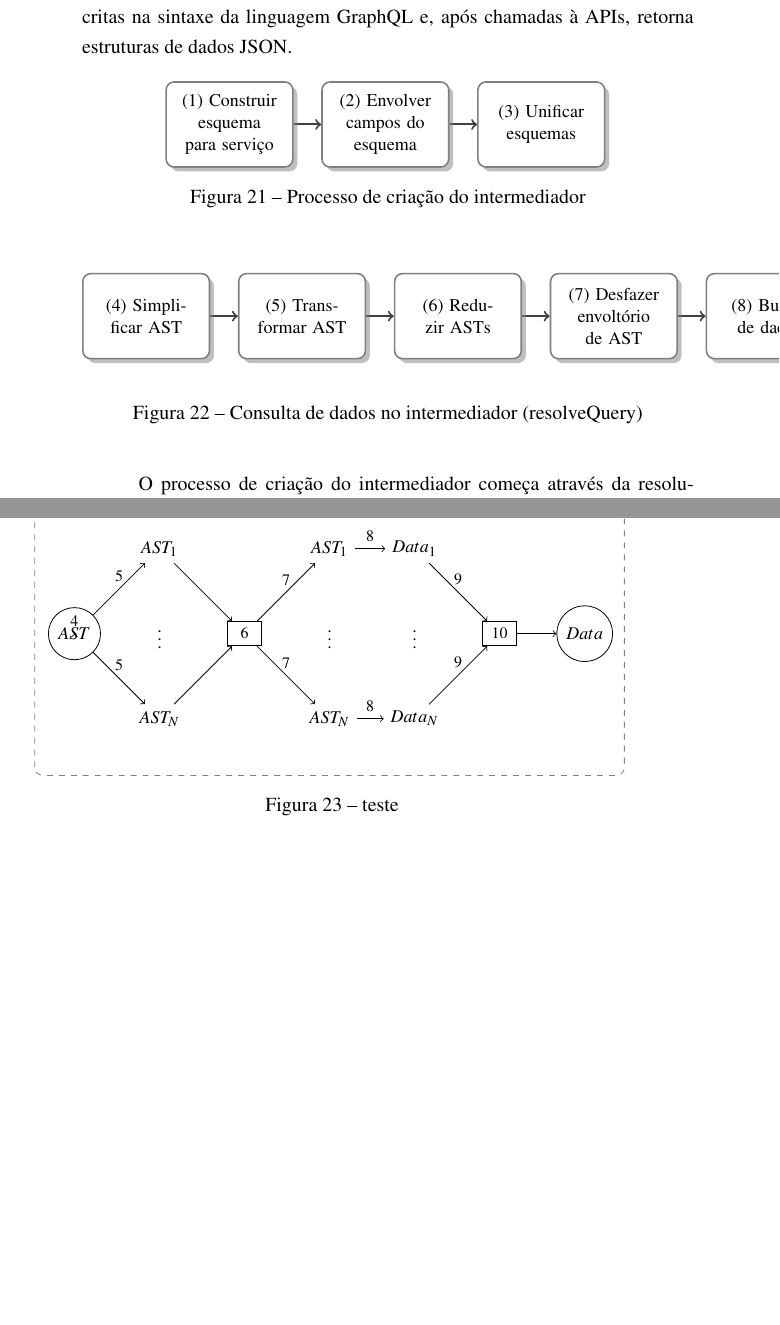
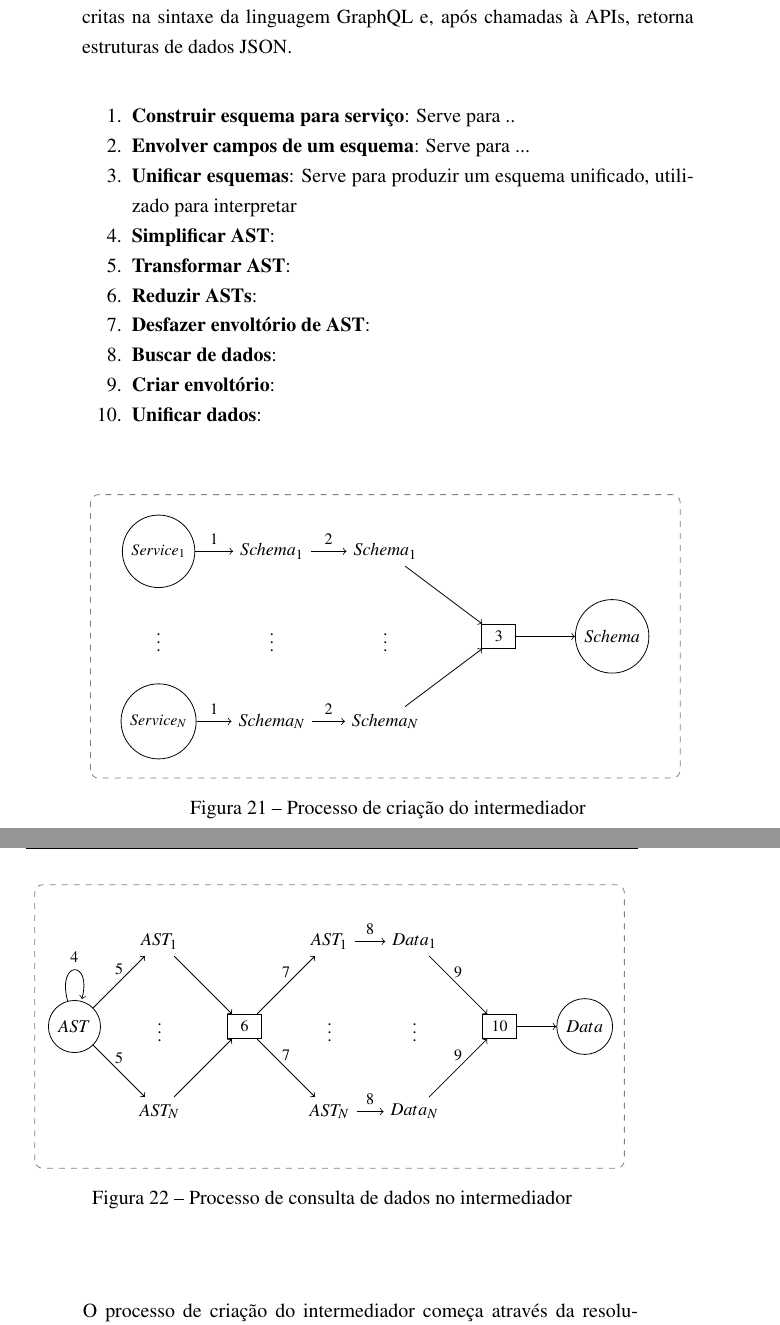
Before and after one commit to mateusmaso/thesis, a LaTeX thesis (index.tex, which reads textual/desenvolvimento/planejamento-de-projeto/index.tex): two parts of pages 53 and 54 of 99, joined at a grey line, cut so that both start at the same text, the shorter picture padded with empty space. Compiled offline with pdfLaTeX.

Commit message:
Update on Overleaf.

```diff
--- a/textual/desenvolvimento/planejamento-de-projeto/index.tex
+++ b/textual/desenvolvimento/planejamento-de-projeto/index.tex
@@ -155,49 +155,57 @@ Após um estudo, a primeira escolha foi em utilizar a tecnologia GraphQL como pr
 
 A seguir, é realizada a análise dos dois fluxos de execução descritos na especificação da ferramenta. O primeiro, figura 21, é o processo de criação do intermediador, que recebe como entrada funções de configuração de serviços e retorna um esquema GraphQL. O segundo, figura 22, é o processo de consulta de dados no intermediador, onde leva como entrada consultas escritas na sintaxe da linguagem GraphQL e, após chamadas à APIs, retorna estruturas de dados JSON.
 
-\begin{figure}[H]
-  \centering
-  \smartdiagramset{circular distance=2cm,uniform arrow color=true,arrow line width=1pt,arrow color=gray!50!black,uniform color list=white for 6 items,font=\small,text width=2.0cm,module minimum width=2.0cm,module minimum height=1.5cm,arrow tip=to,back arrow disabled=true}
-  \smartdiagram[flow diagram:horizontal]{(1) Construir esquema para serviço,(2) Envolver campos do esquema, (3) Unificar esquemas}
+\begin{enumerate}[noitemsep]
+  \item \textbf{Construir esquema para serviço}: Serve para ..
+  \item \textbf{Envolver campos de um esquema}: Serve para ...
+  \item \textbf{Unificar esquemas}: Serve para produzir um esquema unificado, utilizado para interpretar
+  \item \textbf{Simplificar AST}:
+  \item \textbf{Transformar AST}:
+  \item \textbf{Reduzir ASTs}:
+  \item \textbf{Desfazer envoltório de AST}:
+  \item \textbf{Buscar de dados}:
+  \item \textbf{Criar envoltório}:
+  \item \textbf{Unificar dados}:
+\end{enumerate}
 
-%   \begin{tikzpicture}[font=\small,text width=5em, text centered]
-%     \node [rectangle,draw,minimum height=4em,node distance=3cm] (buildSchema) {(1) Construir esquema para serviço};
-%     \node [ellipse,draw,draw, above of=buildSchema,node distance=2cm] (services) {Serviços};
-%     \node [rectangle,draw,minimum height=4em, right of=buildSchema,node distance=3cm] (wrapSchema) {(2) Envolver campos do esquema};
-%     \node [rectangle,draw,minimum height=4em, right of=wrapSchema,node distance=3cm] (deepExtendSchema) {(3) Unificar esquemas};
-%     \node [ellipse,draw, above of=deepExtendSchema,node distance=2cm] (schema) {Esquema};
-%     \draw [->] (buildSchema) -- (wrapSchema);
-%     \draw [->] (wrapSchema) -- (deepExtendSchema);
-%     \draw [->,dashed] (services) -- (buildSchema);
-%     \draw [->,dashed] (deepExtendSchema) -- (schema);
-%   \end{tikzpicture}
-  \caption{Processo de criação do intermediador}
-\end{figure}
+% \begin{figure}[H]
+%   \centering
+%   \smartdiagramset{circular distance=2cm,uniform arrow color=true,arrow line width=1pt,arrow color=gray!50!black,uniform color list=white for 6 items,font=\small,text width=2.0cm,module minimum width=2.0cm,module minimum height=1.5cm,arrow tip=to,back arrow disabled=true}
+%   \smartdiagram[flow diagram:horizontal]{(1) Construir esquema para serviço,(2) Envolver campos do esquema, (3) Unificar esquemas}
+%   \caption{Processo de criação do intermediador}
+% \end{figure}
+
+% \begin{figure}[H]
+%   \centering
+%   \smartdiagramset{font=\small,circular distance=2cm,uniform arrow color=true,arrow line width=1pt,arrow color=gray!50!black,uniform color list=white for 7 items,font=\small,text width=2.0cm,module minimum width=2.0cm,module minimum height=1.5cm,arrow tip=to,back arrow disabled=true}
+%   \smartdiagram[flow diagram:horizontal]{(4) Simplificar AST,(5) Transformar AST,(6) Reduzir ASTs,(7) Desfazer envoltório de AST,(8) Buscar de dados,(9) Criar envoltório,(10) Unificar dados}
+%   \caption{Consulta de dados no intermediador (resolveQuery)}
+% \end{figure}
 
 \begin{figure}[H]
   \centering
-  \smartdiagramset{font=\small,circular distance=2cm,uniform arrow color=true,arrow line width=1pt,arrow color=gray!50!black,uniform color list=white for 7 items,font=\small,text width=2.0cm,module minimum width=2.0cm,module minimum height=1.5cm,arrow tip=to,back arrow disabled=true}
-  \smartdiagram[flow diagram:horizontal]{(4) Simplificar AST,(5) Transformar AST,(6) Reduzir ASTs,(7) Desfazer envoltório de AST,(8) Buscar de dados,(9) Criar envoltório,(10) Unificar dados}
-%   \begin{tikzpicture}[font=\small,text width=5em, text centered]
-%     \node [rectangle,draw,minimum height=4em] (simplifyAST) {(4) Simplificar AST};
-%     \node [ellipse,draw, above of=simplifyAST,node distance=2cm] (ast) {AST};
-%     \node [rectangle,draw,minimum height=4em, below of=simplifyAST,node distance=2cm] (transformAST) {(5) Transformar AST};
-%     \node [rectangle,draw,minimum height=4em, right of=transformAST,node distance=3cm] (reduceASTs) {(6) Reduzir ASTs};
-%     \node [rectangle,draw,minimum height=4em, right of=reduceASTs,node distance=3cm] (unwrapAST) {(7) Desfazer envoltório de AST};
-%     \node [rectangle,draw,minimum height=4em, right of=unwrapAST,node distance=3cm] (fetchData) {(8) Buscar de dados};
-%     \node [rectangle,draw,minimum height=4em, above of=fetchData,node distance=2cm] (wrapData) {(9) Criar envoltório};
-%     \node [rectangle,draw,minimum height=4em, above of=wrapData,node distance=2cm] (deepExtendData) {(10) Unificar dados};
-%     \node [ellipse,draw, above of=deepExtendData,node distance=2cm] (data) {Dados};
-%     \draw [->] (simplifyAST) -- (transformAST);
-%     \draw [->] (transformAST) -- (reduceASTs);
-%     \draw [->] (reduceASTs) -- (unwrapAST);
-%     \draw [->] (unwrapAST) -- (fetchData);
-%     \draw [->] (fetchData) -- (wrapData);
-%     \draw [->] (wrapData) -- (deepExtendData);
-%     \draw [->,dashed] (ast) -- (simplifyAST);
-%     \draw [->,dashed] (deepExtendData) -- (data);
-%   \end{tikzpicture}
-  \caption{Consulta de dados no intermediador (resolveQuery)}
+  \begin{tikzpicture}[font=\small]
+    \begin{pgfonlayer}{background}
+      \path[rounded corners, draw=black!50, dashed] (-5.2,0) rectangle (5.2,5);
+    \end{pgfonlayer}
+    \node (serviceDots) at (-4,2.5) {\vdots};
+    \node [circle, draw, above of=serviceDots,node distance=1.5cm,font=\footnotesize] (service1) {$Service_1$};
+    \node [circle, draw, below of=serviceDots,node distance=1.5cm,font=\footnotesize] (serviceN) {$Service_N$};
+    \node [right of=serviceDots,node distance=2cm] (schemaDots) {\vdots};
+    \node [above of=schemaDots,node distance=1.5cm] (schema1) {$Schema_1$};
+    \node [below of=schemaDots,node distance=1.5cm] (schemaN) {$Schema_N$};
+    \node [right of=schemaDots,node distance=2cm] (wrappedSchemaDots) {\vdots};
+    \node [above of=wrappedSchemaDots,node distance=1.5cm] (wrappedSchema1) {$Schema_1$};
+    \node [below of=wrappedSchemaDots,node distance=1.5cm] (wrappedSchemaN) {$Schema_N$};
+    \node [rectangle,draw,minimum width=0.6cm,font=\footnotesize,right of=wrappedSchemaDots,node distance=2cm] (deepExtendSchema) {$3$};
+    \node [circle,draw,right of=deepExtendSchema,node distance=2cm] (schema) {$Schema$};
+    \draw [->] (service1) -- (schema1) node [midway,above,font=\footnotesize] {$1$};
+    \draw [->] (serviceN) -- (schemaN) node [midway,above,font=\footnotesize] {$1$};
+    \draw [->] (schema1) -- (wrappedSchema1) node [midway,above,font=\footnotesize] {$2$};
+    \draw [->] (schemaN) -- (wrappedSchemaN) node [midway,above,font=\footnotesize] {$2$};
+    \draw [->] (wrappedSchema1) -- (deepExtendSchema);
+    \draw [->] (wrappedSchemaN) -- (deepExtendSchema);
+    \draw [->] (deepExtendSchema) -- (schema);
+  \end{tikzpicture}
+  \caption{Processo de criação do intermediador}
 \end{figure}
-
-O processo de criação do intermediador começa através da resolução de cada função de configuração\footnote{
@@ -225,9 +229,9 @@ O processo de consulta de dados no intermediador começa através de uma chamada
     \node [below of=dataDots,node distance=1.5cm] (dataN) {$Data_N$};
     \node [rectangle,draw,minimum width=0.6cm,font=\footnotesize,right of=dataDots,node distance=1.5cm] (deepExtendData) {$10$};
     \node [circle, draw,right of=deepExtendData,node distance=1.5cm] (data) {$Data$};
-    \draw [->,loop above] (ast) -- (ast) node [pos=0.5,above,font=\footnotesize] {$4$};
-    \draw [->] (ast) -- (astTransformed1) node [pos=0.5,above,font=\footnotesize] {$5$};
-    \draw [->] (ast) -- (astTransformedN) node [pos=0.5,above,font=\footnotesize] {$5$};
+    \draw [->,min distance=3cm,font=\footnotesize] (ast) edge[loop above] node {$4$} (ast);
+    \draw [->] (ast) -- (astTransformed1) node [midway,above,font=\footnotesize] {$5$};
+    \draw [->] (ast) -- (astTransformedN) node [midway,above,font=\footnotesize] {$5$};
     \draw [->] (astTransformed1) -- (reduceASTs);
     \draw [->] (astTransformedN) -- (reduceASTs);
     \draw [->] (reduceASTs) -- (unwrappedAST1) node [midway,above,font=\footnotesize] {$7$};
@@ -238,5 +242,7 @@ O processo de consulta de dados no intermediador começa através de uma chamada
     \draw [->] (dataN) -- (deepExtendData) node [midway,above,font=\footnotesize] {$9$};
     \draw [->] (deepExtendData) -- (data);
   \end{tikzpicture}
-  \caption{teste}
+  \caption{Processo de consulta de dados no intermediador}
 \end{figure}
+
+O processo de criação do intermediador começa através da resolução de cada função de configuração\footnote{
```
Also changed, not shown: textual/desenvolvimento/planejamento-de-projeto/index.tex (8 more changed lines).
